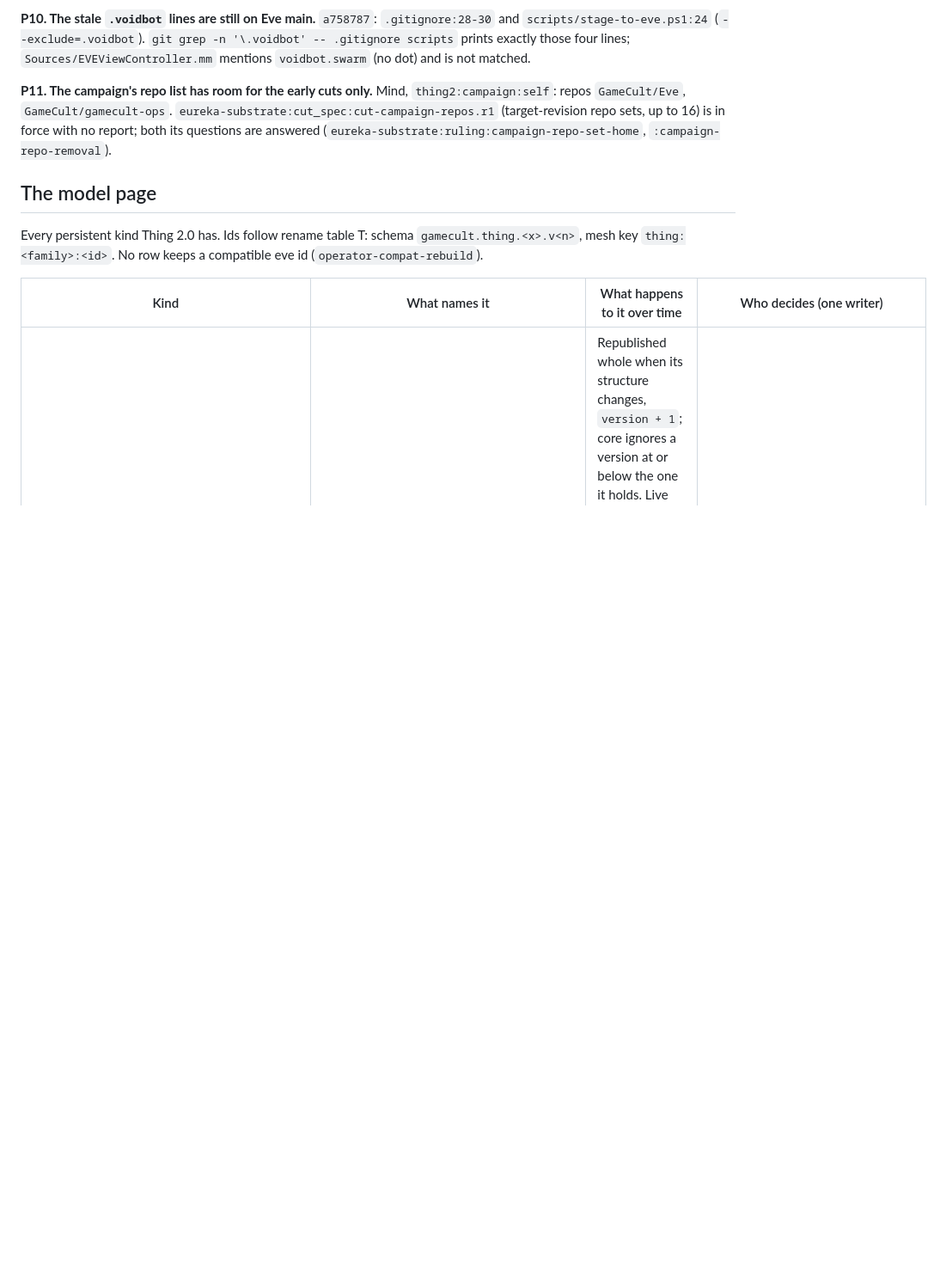
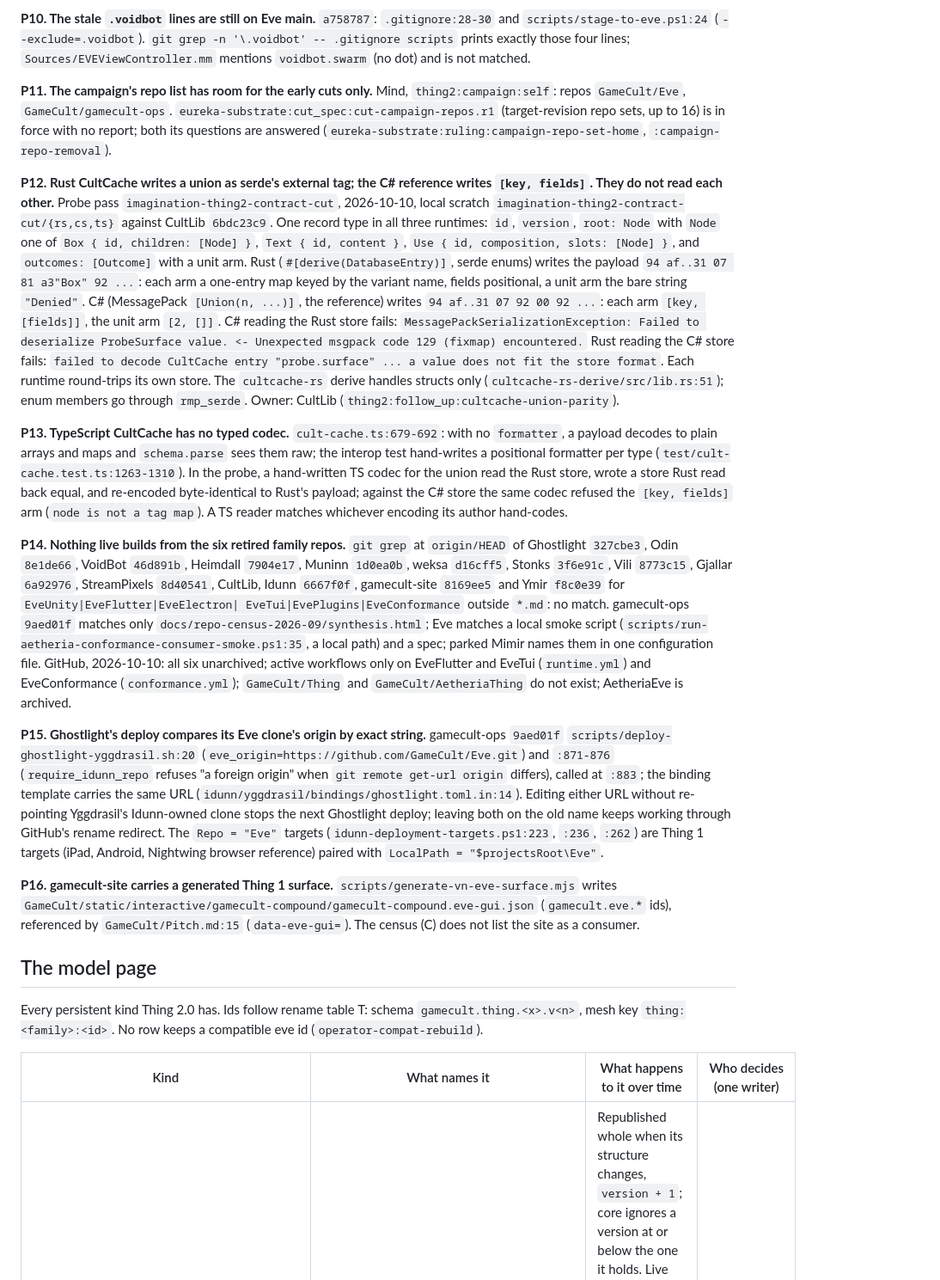
Before and after one commit to GameCult/Eve, a Markdown page: docs/thing2-map.md, the part around one of its changes. Shown at 86% size. Drawn GitHub-style; blank space fills up the shorter version.

```diff
--- a/docs/thing2-map.md
+++ b/docs/thing2-map.md
@@ -105,6 +107,66 @@ matched.
 to 16) is in force with no report; both its questions are answered
 (`eureka-substrate:ruling:campaign-repo-set-home`, `:campaign-repo-removal`).
 
+**P12. Rust CultCache writes a union as serde's external tag; the C# reference
+writes `[key, fields]`. They do not read each other.** Probe pass
+`imagination-thing2-contract-cut`, 2026-10-10, local scratch
+`imagination-thing2-contract-cut/{rs,cs,ts}` against CultLib `6bdc23c9`. One
+record type in all three runtimes: `id`, `version`, `root: Node` with `Node`
+one of `Box { id, children: [Node] }`, `Text { id, content }`,
+`Use { id, composition, slots: [Node] }`, and `outcomes: [Outcome]` with a unit
+arm. Rust (`#[derive(DatabaseEntry)]`, serde enums) writes the payload
+`94 af..31 07 81 a3"Box" 92 ...`: each arm a one-entry map keyed by the variant
+name, fields positional, a unit arm the bare string `"Denied"`. C# (MessagePack
+`[Union(n, ...)]`, the reference) writes `94 af..31 07 92 00 92 ...`: each arm
+`[key, [fields]]`, the unit arm `[2, []]`. C# reading the Rust store fails:
+`MessagePackSerializationException: Failed to deserialize ProbeSurface value.
+<- Unexpected msgpack code 129 (fixmap) encountered.` Rust reading the C# store
+fails: `failed to decode CultCache entry "probe.surface" ... a value does not
+fit the store format`. Each runtime round-trips its own store. The
+`cultcache-rs` derive handles structs only
+(`cultcache-rs-derive/src/lib.rs:51`); enum members go through `rmp_serde`.
+Owner: CultLib (`thing2:follow_up:cultcache-union-parity`).
+
+**P13. TypeScript CultCache has no typed codec.** `cult-cache.ts:679-692`: with
+no `formatter`, a payload decodes to plain arrays and maps and `schema.parse`
+sees them raw; the interop test hand-writes a positional formatter per type
+(`test/cult-cache.test.ts:1263-1310`). In the probe, a hand-written TS codec
+for the union read the Rust store, wrote a store Rust read back equal, and
+re-encoded byte-identical to Rust's payload; against the C# store the same
+codec refused the `[key, fields]` arm (`node is not a tag map`). A TS reader
+matches whichever encoding its author hand-codes.
+
+**P14. Nothing live builds from the six retired family repos.** `git grep` at
+`origin/HEAD` of Ghostlight `327cbe3`, Odin `8e1de66`, VoidBot `46d891b`,
+Heimdall `7904e17`, Muninn `1d0ea0b`, weksa `d16cff5`, Stonks `3f6e91c`, Vili
+`8773c15`, Gjallar `6a92976`, StreamPixels `8d40541`, CultLib, Idunn `6667f0f`,
+gamecult-site `8169ee5` and Ymir `f8c0e39` for `EveUnity|EveFlutter|EveElectron|
+EveTui|EvePlugins|EveConformance` outside `*.md`: no match. gamecult-ops `9aed01f`
+matches only `docs/repo-census-2026-09/synthesis.html`; Eve matches a local
+smoke script (`scripts/run-aetheria-conformance-consumer-smoke.ps1:35`, a local
+path) and a spec; parked Mimir names them in one configuration file. GitHub,
+2026-10-10: all six unarchived; active workflows only on EveFlutter and EveTui
+(`runtime.yml`) and EveConformance (`conformance.yml`); `GameCult/Thing` and
+`GameCult/AetheriaThing` do not exist; AetheriaEve is archived.
+
+**P15. Ghostlight's deploy compares its Eve clone's origin by exact string.**
+gamecult-ops `9aed01f` `scripts/deploy-ghostlight-yggdrasil.sh:20`
+(`eve_origin=https://github.com/GameCult/Eve.git`) and `:871-876`
+(`require_idunn_repo` refuses "a foreign origin" when `git remote get-url
+origin` differs), called at `:883`; the binding template carries the same URL
+(`idunn/yggdrasil/bindings/ghostlight.toml.in:14`). Editing either URL without
+re-pointing Yggdrasil's Idunn-owned clone stops the next Ghostlight deploy;
+leaving both on the old name keeps working through GitHub's rename redirect.
+The `Repo = "Eve"` targets (`idunn-deployment-targets.ps1:223`, `:236`,
+`:262`) are Thing 1 targets (iPad, Android, Nightwing browser reference) paired
+with `LocalPath = "$projectsRoot\Eve"`.
+
+**P16. gamecult-site carries a generated Thing 1 surface.**
+`scripts/generate-vn-eve-surface.mjs` writes
+`GameCult/static/interactive/gamecult-compound/gamecult-compound.eve-gui.json`
+(`gamecult.eve.*` ids), referenced by `GameCult/Pitch.md:15`
+(`data-eve-gui=`). The census (C) does not list the site as a consumer.
+
 ## The model page
 
 Every persistent kind Thing 2.0 has. Ids follow rename table T: schema
```
Also changed, not shown: other parts of docs/thing2-map.md (+26 -18 lines).
